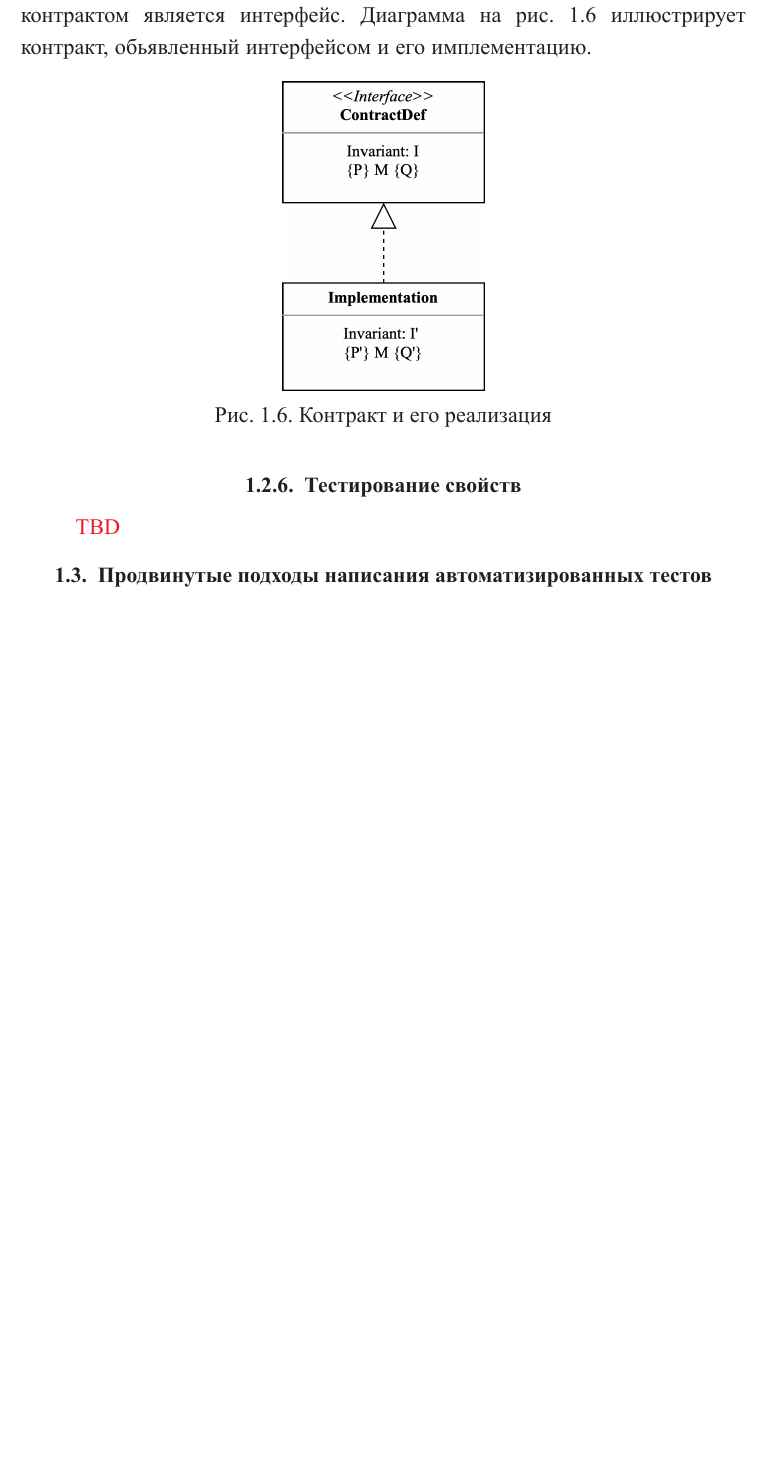
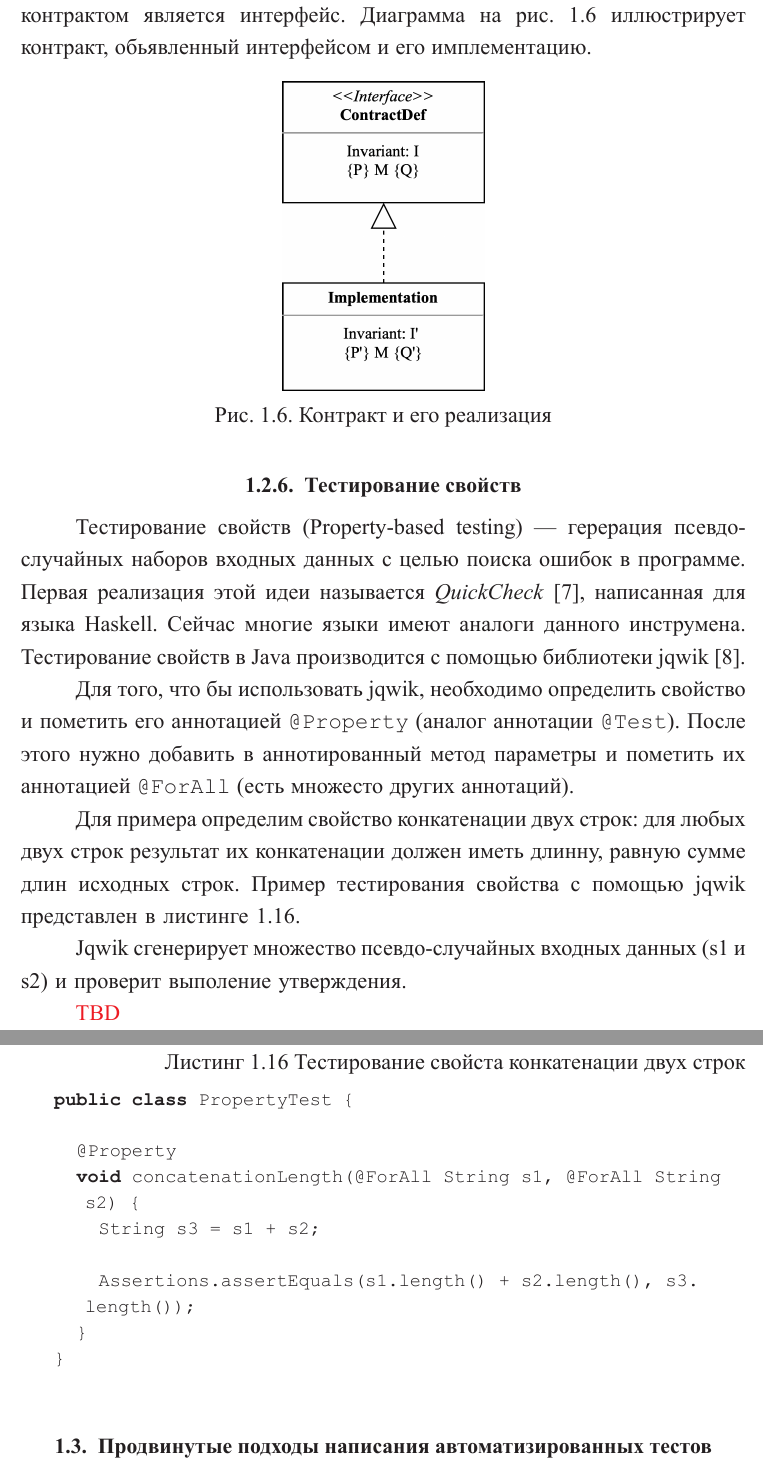
Before and after one commit to PakhomovAlexander/dissertation, a LaTeX thesis (dissertation.tex, which reads Dissertation/testing_approaches.tex): part of page 30 of 37 before the commit and two parts of pages 30 and 31 of 38 after it, the two joined at a grey line, cut so that both start at the same text, the shorter picture padded with empty space. The pictures show the PDF file dissertation.pdf that the author committed with the source.

Commit message:
Add property-based testing

```diff
--- a/Dissertation/testing_approaches.tex
+++ b/Dissertation/testing_approaches.tex
@@ -633,4 +633,27 @@ public void checkRep(BinaryTree tree) {
 
 \subsection{Тестирование свойств}
 
-\fixme{TBD}
+Тестирование свойств (Property-based testing)~--- герерация псевдо-случайных наборов входных данных с целью поиска ошибок в программе. Первая реализация этой идеи называется \textit{QuickCheck}~[7], написанная для языка Haskell. Сейчас многие языки имеют аналоги данного инструмена. Тестирование свойств в Java производится с помощью библиотеки jqwik~[8].
+
+Для того, что бы использовать jqwik, необходимо определить метод и пометить его аннотацией \texttt{@Property} (аналог аннотации \texttt{@Test}). После этого нужно добавить в аннотированный метод параметры и пометить их аннотацией \texttt{@ForAll} (есть множесто других аннотаций).
+
+Для примера определим свойство конкатенации двух строк: для любых двух строк результат их конкатенации должен иметь длинну, равную сумме длин исходных строк. Пример тестирования свойства с помощью jqwik представлен в листинге~1.16.
+
+\begin{ListingEnv}[!h]% настройки floating аналогичны окружению figure
+	\captiondelim{ } % разделитель идентификатора с номером от наименования
+	\caption{Тестирование свойста конкатенации двух строк}
+	% окружение учитывает пробелы и табуляции и применяет их в сответсвии с настройками
+	\begin{lstlisting}[language={Java}]
+public class PropertyTest {
+
+	@Property
+	void concatenationLength(@ForAll String s1, @ForAll String s2) {
+		String s3 = s1 + s2;
+
+		Assertions.assertEquals(s1.length() + s2.length(), s3.length());
+	}
+}
+	\end{lstlisting}
+\end{ListingEnv}%
+
+Jqwik сгенерирует множество псевдо-случайных входных данных (s1 и s2) и проверит выполение утверждения.
```
Also changed, not shown: dissertation.pdf, 15 other files.
